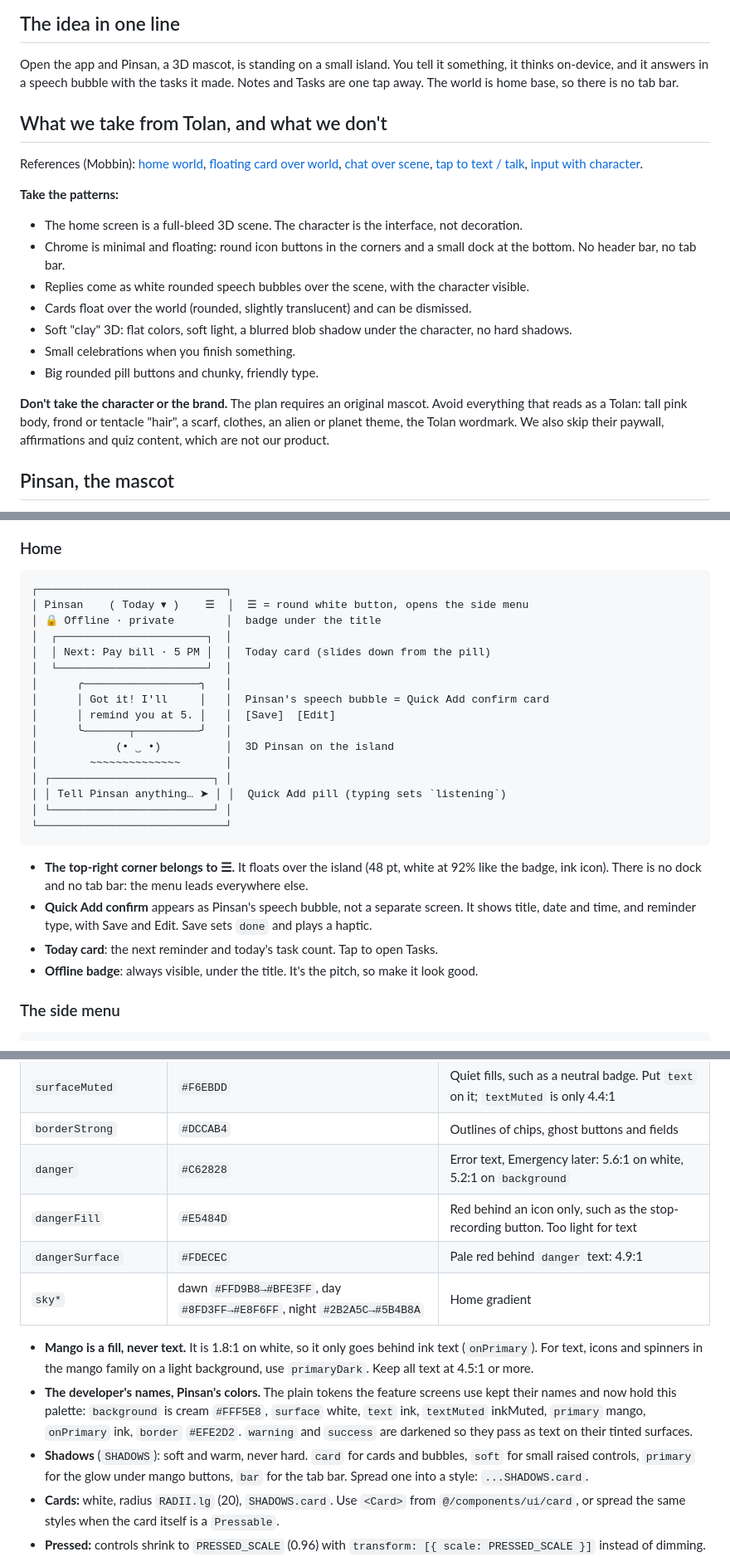
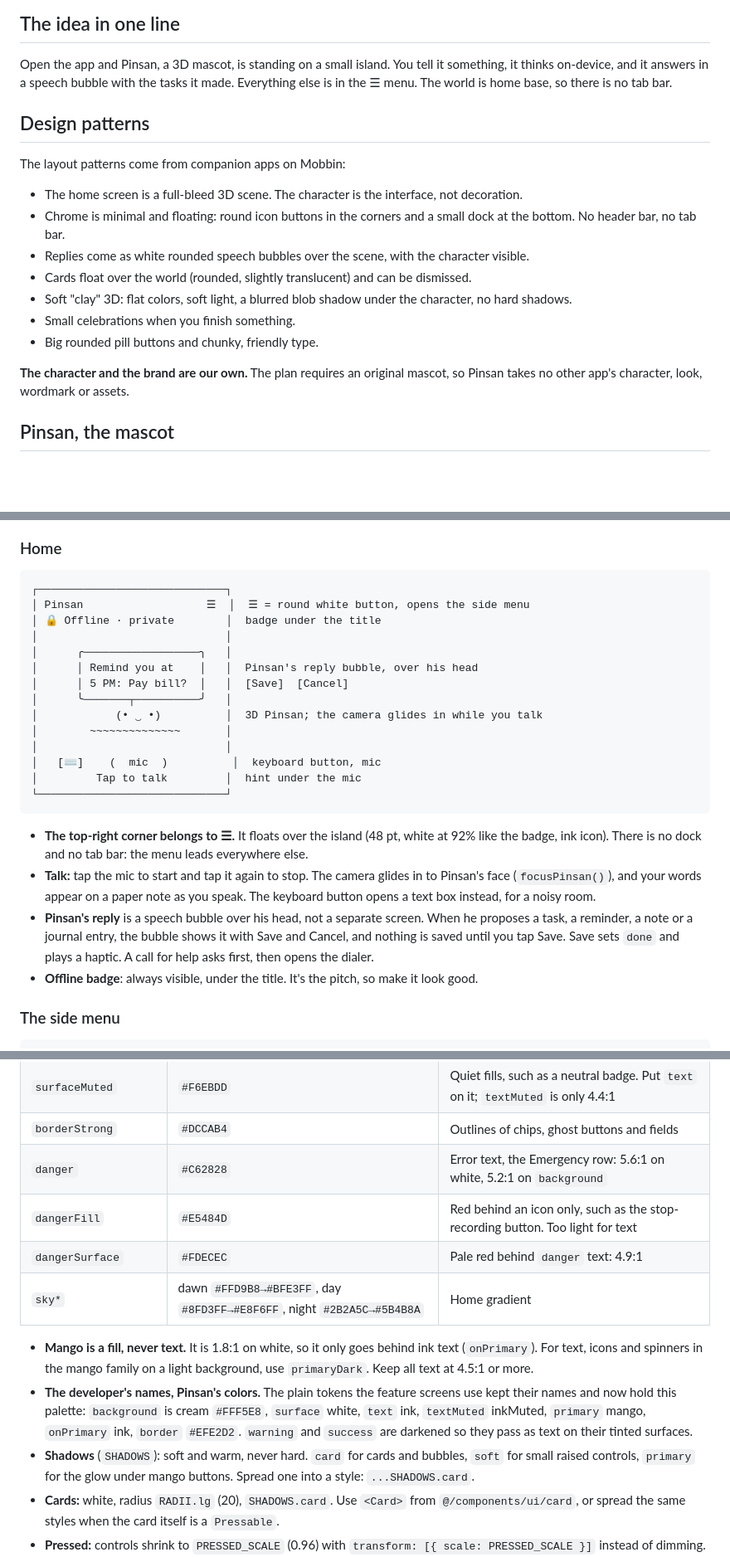
Before and after one commit to Lampzzz/Wagmagpinsantayo, a Markdown page: docs/FRONTEND.md, 3 parts joined by grey strips. Shown at 83% size. Rendered like a GitHub page; blank space fills up the shorter version.

Commit message:
docs(frontend): drop another app's name and local paths, and sketch Home as built
Co-Authored-By: Claude Opus 5.5 <noreply@anthropic.com>

````diff
--- a/docs/FRONTEND.md
+++ b/docs/FRONTEND.md
@@ -10,17 +10,11 @@ reminders.**
 
 Open the app and Pinsan, a 3D mascot, is standing on a small island. You tell it
 something, it thinks on-device, and it answers in a speech bubble with the tasks it made.
-Notes and Tasks are one tap away. The world is home base, so there is no tab bar.
+Everything else is in the ☰ menu. The world is home base, so there is no tab bar.
 
-## What we take from Tolan, and what we don't
+## Design patterns
 
-References (Mobbin): [home world](https://mobbin.com/screens/ff79dcbf-b0bc-4576-a362-7fe01841cb38),
-[floating card over world](https://mobbin.com/screens/9e064fe9-0cf0-4809-a4d8-cd8c359b4a80),
-[chat over scene](https://mobbin.com/screens/5a4666e3-bc29-47e2-aa70-5cd14b804afe),
-[tap to text / talk](https://mobbin.com/screens/fef8f596-cf97-475f-bb17-d3ca5fb435f7),
-[input with character](https://mobbin.com/screens/cf502da6-521e-4c6c-b0a6-d5e2c10b19f1).
-
-**Take the patterns:**
+The layout patterns come from companion apps on Mobbin:
 
 - The home screen is a full-bleed 3D scene. The character is the interface, not decoration.
 - Chrome is minimal and floating: round icon buttons in the corners and a small dock at
@@ -32,10 +26,8 @@ References (Mobbin): [home world](https://mobbin.com/screens/ff79dcbf-b0bc-4576-
 - Small celebrations when you finish something.
 - Big rounded pill buttons and chunky, friendly type.
 
-**Don't take the character or the brand.** The plan requires an original mascot. Avoid
-everything that reads as a Tolan: tall pink body, frond or tentacle "hair", a scarf,
-clothes, an alien or planet theme, the Tolan wordmark. We also skip their paywall,
-affirmations and quiz content, which are not our product.
+**The character and the brand are our own.** The plan requires an original mascot, so
+Pinsan takes no other app's character, look, wordmark or assets.
 
 ## Pinsan, the mascot
 
@@ -249,29 +241,30 @@ Later, after the MVP: `health/`, pushed from the menu.
 
 ```
 ┌─────────────────────────────┐
-│ Pinsan    ( Today ▾ )    ☰  │  ☰ = round white button, opens the side menu
+│ Pinsan                   ☰  │  ☰ = round white button, opens the side menu
 │ 🔒 Offline · private        │  badge under the title
-│  ┌───────────────────────┐  │
-│  │ Next: Pay bill · 5 PM │  │  Today card (slides down from the pill)
-│  └───────────────────────┘  │
+│                             │
 │      ╭──────────────────╮   │
-│      │ Got it! I'll     │   │  Pinsan's speech bubble = Quick Add confirm card
-│      │ remind you at 5. │   │  [Save]  [Edit]
+│      │ Remind you at    │   │  Pinsan's reply bubble, over his head
+│      │ 5 PM: Pay bill?  │   │  [Save]  [Cancel]
 │      ╰───────┬──────────╯   │
-│            (• ‿ •)          │  3D Pinsan on the island
+│            (• ‿ •)          │  3D Pinsan; the camera glides in while you talk
 │        ~~~~~~~~~~~~~~       │
-│ ┌─────────────────────────┐ │
-│ │ Tell Pinsan anything… ➤ │ │  Quick Add pill (typing sets `listening`)
-│ └─────────────────────────┘ │
+│                             │
+│   [⌨]    (  mic  )          │  keyboard button, mic
+│         Tap to talk         │  hint under the mic
 └─────────────────────────────┘
 ```
 
 - **The top-right corner belongs to ☰.** It floats over the island (48 pt, white at 92% like
   the badge, ink icon). There is no dock and no tab bar: the menu leads everywhere else.
-- **Quick Add confirm** appears as Pinsan's speech bubble, not a separate screen. It shows
-  title, date and time, and reminder type, with Save and Edit. Save sets `done` and plays
-  a haptic.
-- **Today card**: the next reminder and today's task count. Tap to open Tasks.
+- **Talk:** tap the mic to start and tap it again to stop. The camera glides in to Pinsan's
+  face (`focusPinsan()`), and your words appear on a paper note as you speak. The keyboard
+  button opens a text box instead, for a noisy room.
+- **Pinsan's reply** is a speech bubble over his head, not a separate screen. When he
+  proposes a task, a reminder, a note or a journal entry, the bubble shows it with Save and
+  Cancel, and nothing is saved until you tap Save. Save sets `done` and plays a haptic. A
+  call for help asks first, then opens the dialer.
 - **Offline badge**: always visible, under the title. It's the pitch, so make it look good.
 
 ### The side menu
@@ -320,7 +313,7 @@ The app stays light-only for the hackathon.
 | `leaf`               | `#6CC57C`                                                              | Done states, ticks                                                                    |
 | `surfaceMuted`       | `#F6EBDD`                                                              | Quiet fills, such as a neutral badge. Put `text` on it; `textMuted` is only 4.4:1     |
 | `borderStrong`       | `#DCCAB4`                                                              | Outlines of chips, ghost buttons and fields                                           |
-| `danger`             | `#C62828`                                                              | Error text, Emergency later: 5.6:1 on white, 5.2:1 on `background`                    |
+| `danger`             | `#C62828`                                                              | Error text, the Emergency row: 5.6:1 on white, 5.2:1 on `background`                  |
 | `dangerFill`         | `#E5484D`                                                              | Red behind an icon only, such as the stop-recording button. Too light for text        |
 | `dangerSurface`      | `#FDECEC`                                                              | Pale red behind `danger` text: 4.9:1                                                  |
 | `sky*`               | dawn `#FFD9B8→#BFE3FF`, day `#8FD3FF→#E8F6FF`, night `#2B2A5C→#5B4B8A` | Home gradient                                                                         |
@@ -333,8 +326,8 @@ The app stays light-only for the hackathon.
   `text` ink, `textMuted` inkMuted, `primary` mango, `onPrimary` ink, `border` `#EFE2D2`.
   `warning` and `success` are darkened so they pass as text on their tinted surfaces.
 - **Shadows** (`SHADOWS`): soft and warm, never hard. `card` for cards and bubbles, `soft` for
-  small raised controls, `primary` for the glow under mango buttons, `bar` for the tab bar.
-  Spread one into a style: `...SHADOWS.card`.
+  small raised controls, `primary` for the glow under mango buttons. Spread one into a
+  style: `...SHADOWS.card`.
 - **Cards:** white, radius `RADII.lg` (20), `SHADOWS.card`. Use `<Card>` from
   `@/components/ui/card`, or spread the same styles when the card itself is a `Pressable`.
 - **Pressed:** controls shrink to `PRESSED_SCALE` (0.96) with
````
Also changed, not shown: other parts of docs/FRONTEND.md (+12 -16 lines).
